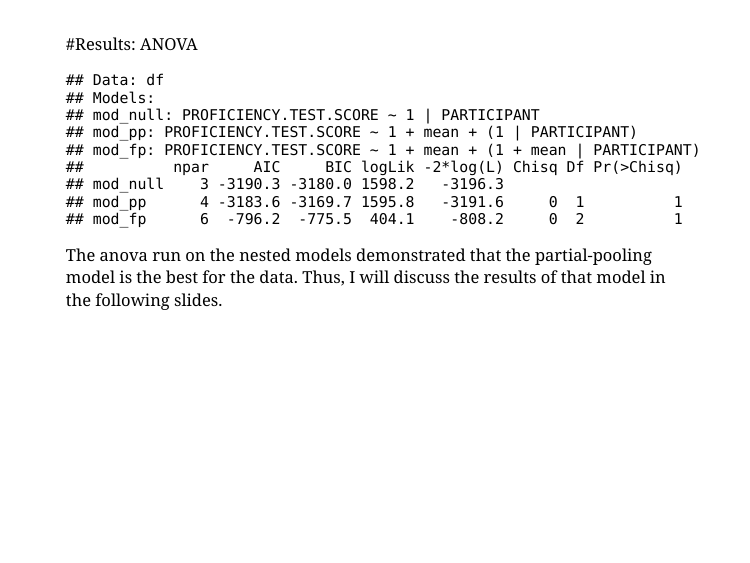
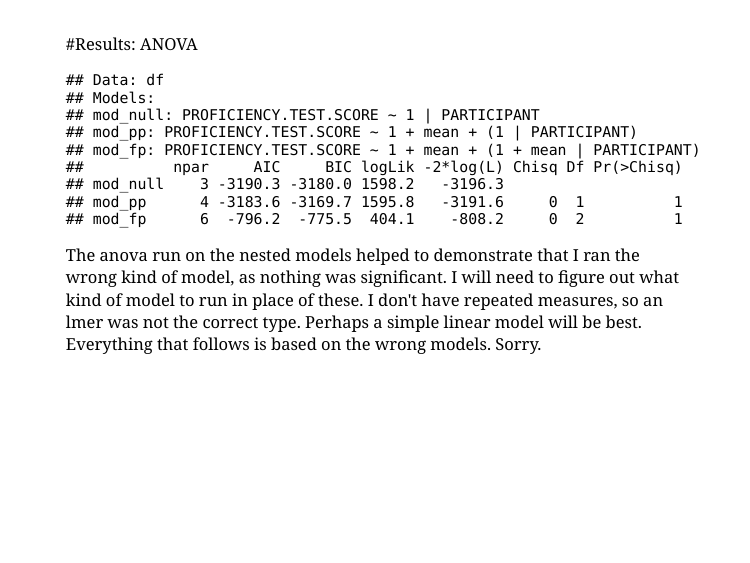
Before and after one commit to a-k-rogers/ds_final, an R Markdown document (final_ppt.Rmd): page 9 of 12. The pictures show the slides in the output file final_ppt.html that the author committed with the source; the slides are laid out offline by our stand-in for remark.js, each with all of its steps uncovered, in fonts that may differ from those the slides ask for, and without slide numbers, shadows or browser add-ons.

Commit message:
new commit

````diff
--- a/final_ppt.Rmd
+++ b/final_ppt.Rmd
@@ -119,7 +119,7 @@ mod_fp <- lmer(PROFICIENCY.TEST.SCORE ~ 1 + mean + (1 + mean | PARTICIPANT), dat
 
 anova(mod_null, mod_pp, mod_fp, test = "Chisq")
 ```
-The anova run on the nested models demonstrated that the partial-pooling model is the best for the data. Thus, I will discuss the results of that model in the following slides.
+The anova run on the nested models helped to demonstrate that I ran the wrong kind of model, as nothing was significant. I will need to figure out what kind of model to run in place of these. I don't have repeated measures, so an lmer was not the correct type. Perhaps a simple linear model will be best. Everything that follows is based on the wrong models. Sorry.
 
 ---
 #Results: Assumptions
````
Also changed, not shown: final_ppt.html.
